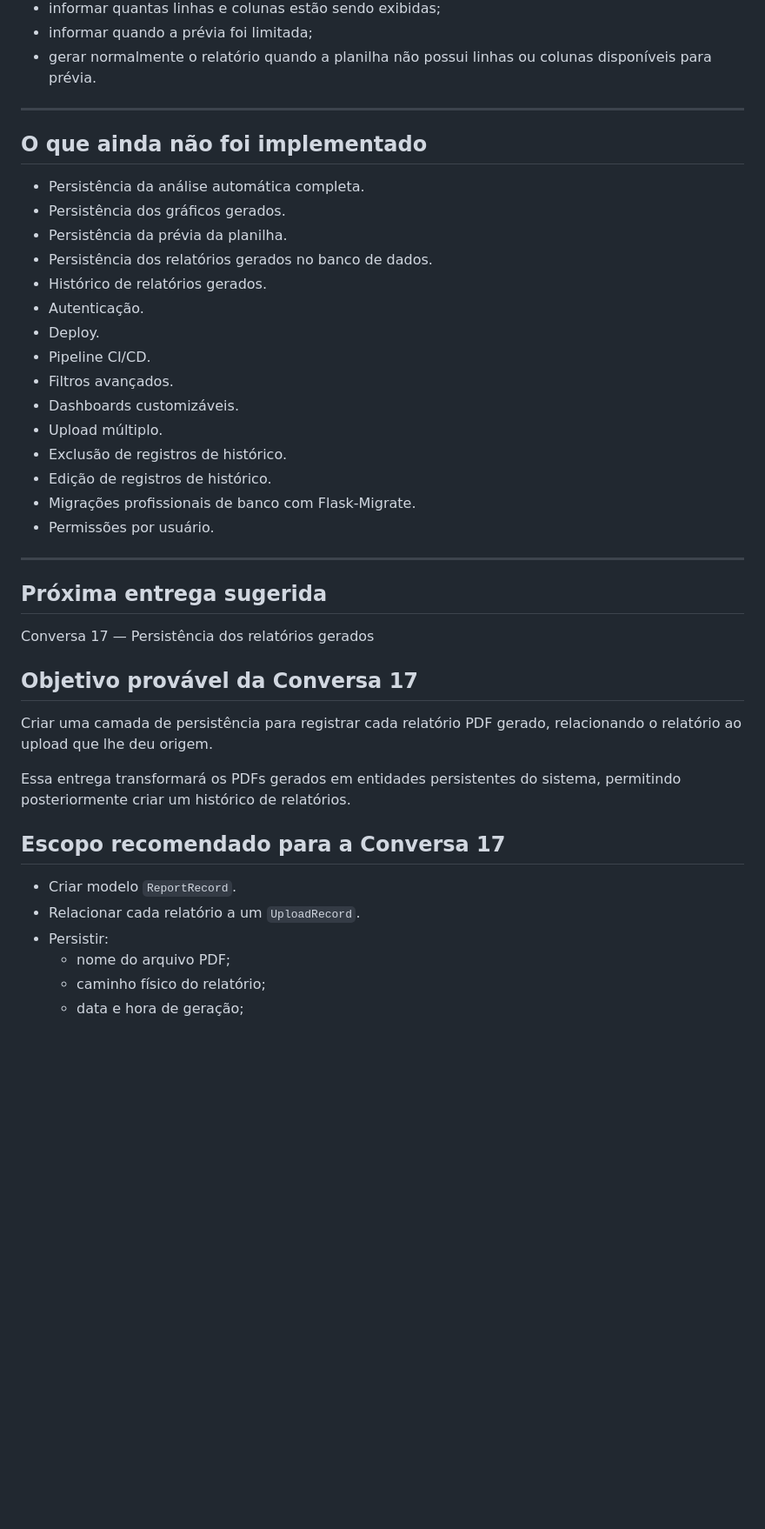
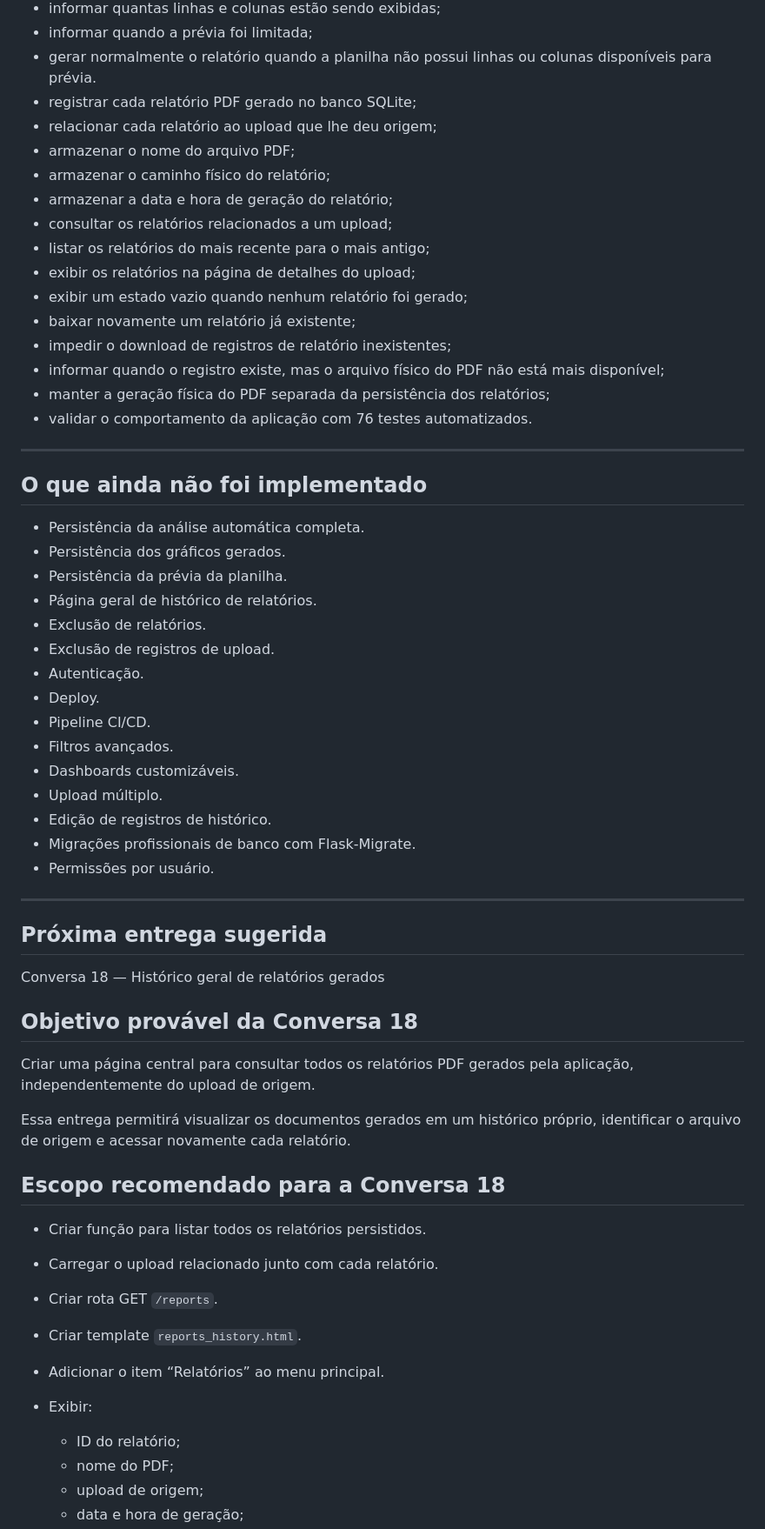
Before and after one commit to Ibjunior01/databoard-reports, a Markdown page: PROJECT_STATE.md, the part around one of its changes. Shown at 87% size. Drawn GitHub-style; blank space fills up the shorter version.

Commit message:
docs: update project state after report persistence

```diff
--- a/PROJECT_STATE.md
+++ b/PROJECT_STATE.md
@@ -833,6 +890,21 @@ Atualmente o sistema permite:
 * informar quantas linhas e colunas estão sendo exibidas;
 * informar quando a prévia foi limitada;
 * gerar normalmente o relatório quando a planilha não possui linhas ou colunas disponíveis para prévia.
+* registrar cada relatório PDF gerado no banco SQLite;
+* relacionar cada relatório ao upload que lhe deu origem;
+* armazenar o nome do arquivo PDF;
+* armazenar o caminho físico do relatório;
+* armazenar a data e hora de geração do relatório;
+* consultar os relatórios relacionados a um upload;
+* listar os relatórios do mais recente para o mais antigo;
+* exibir os relatórios na página de detalhes do upload;
+* exibir um estado vazio quando nenhum relatório foi gerado;
+* baixar novamente um relatório já existente;
+* impedir o download de registros de relatório inexistentes;
+* informar quando o registro existe, mas o arquivo físico do PDF não está mais disponível;
+* manter a geração física do PDF separada da persistência dos relatórios;
+* validar o comportamento da aplicação com 76 testes automatizados.
+
 ---
 
 ## O que ainda não foi implementado
@@ -840,36 +912,42 @@ Atualmente o sistema permite:
 * Persistência da análise automática completa.
 * Persistência dos gráficos gerados.
 * Persistência da prévia da planilha.
-* Persistência dos relatórios gerados no banco de dados.
-* Histórico de relatórios gerados.
+* Página geral de histórico de relatórios.
+* Exclusão de relatórios.
+* Exclusão de registros de upload.
 * Autenticação.
 * Deploy.
 * Pipeline CI/CD.
 * Filtros avançados.
 * Dashboards customizáveis.
 * Upload múltiplo.
-* Exclusão de registros de histórico.
 * Edição de registros de histórico.
 * Migrações profissionais de banco com Flask-Migrate.
 * Permissões por usuário.
+
 
 ---
 
 ## Próxima entrega sugerida
 
-Conversa 17 — Persistência dos relatórios gerados
+Conversa 18 — Histórico geral de relatórios gerados
 
-## Objetivo provável da Conversa 17
+## Objetivo provável da Conversa 18
 
-Criar uma camada de persistência para registrar cada relatório PDF gerado, relacionando o relatório ao upload que lhe deu origem.
+Criar uma página central para consultar todos os relatórios PDF gerados pela aplicação, independentemente do upload de origem.
 
-Essa entrega transformará os PDFs gerados em entidades persistentes do sistema, permitindo posteriormente criar um histórico de relatórios.
+Essa entrega permitirá visualizar os documentos gerados em um histórico próprio, identificar o arquivo de origem e acessar novamente cada relatório.
 
-## Escopo recomendado para a Conversa 17
+## Escopo recomendado para a Conversa 18
 
-* Criar modelo `ReportRecord`.
-* Relacionar cada relatório a um `UploadRecord`.
-* Persistir:
-  * nome do arquivo PDF;
-  * caminho físico do relatório;
+* Criar função para listar todos os relatórios persistidos.
+* Carregar o upload relacionado junto com cada relatório.
+* Criar rota GET `/reports`.
+* Criar template `reports_history.html`.
+* Adicionar o item “Relatórios” ao menu principal.
+* Exibir:
+
+  * ID do relatório;
+  * nome do PDF;
+  * upload de origem;
   * data e hora de geração;
```
Also changed, not shown: other parts of PROJECT_STATE.md (+94 -32 lines).
